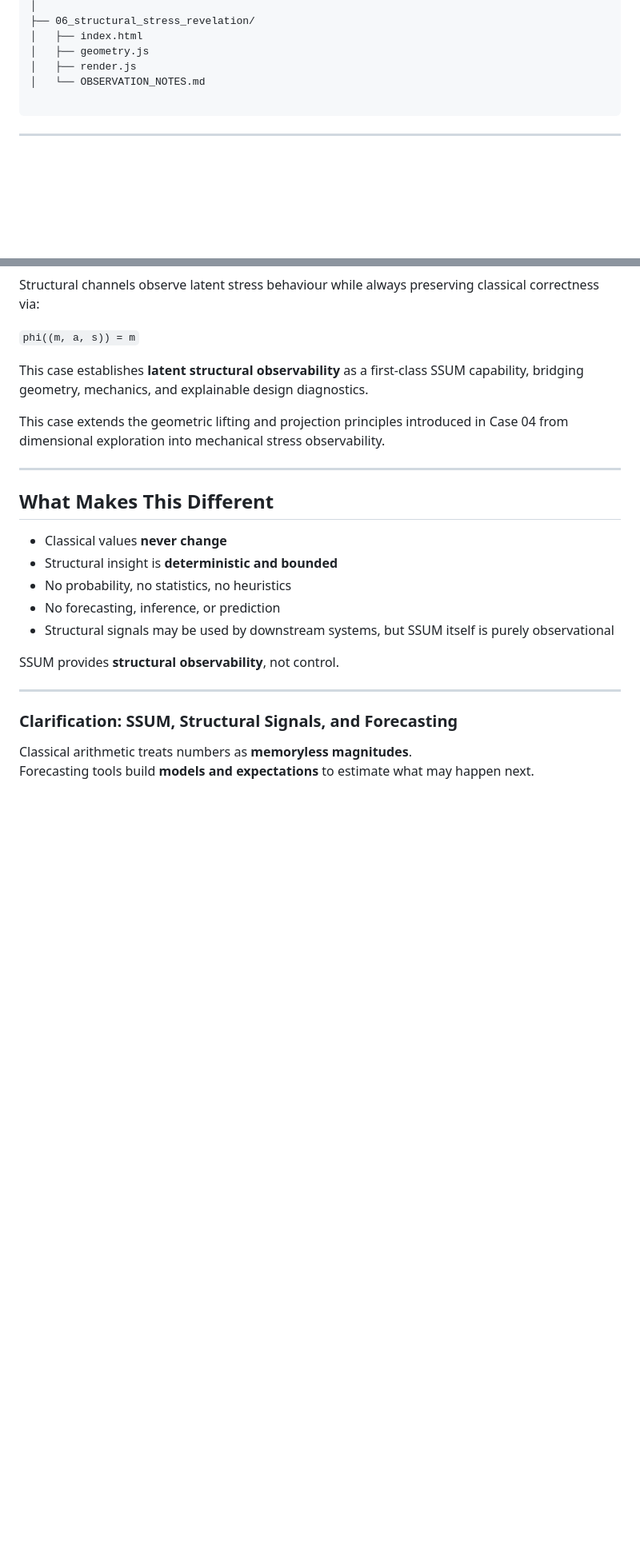
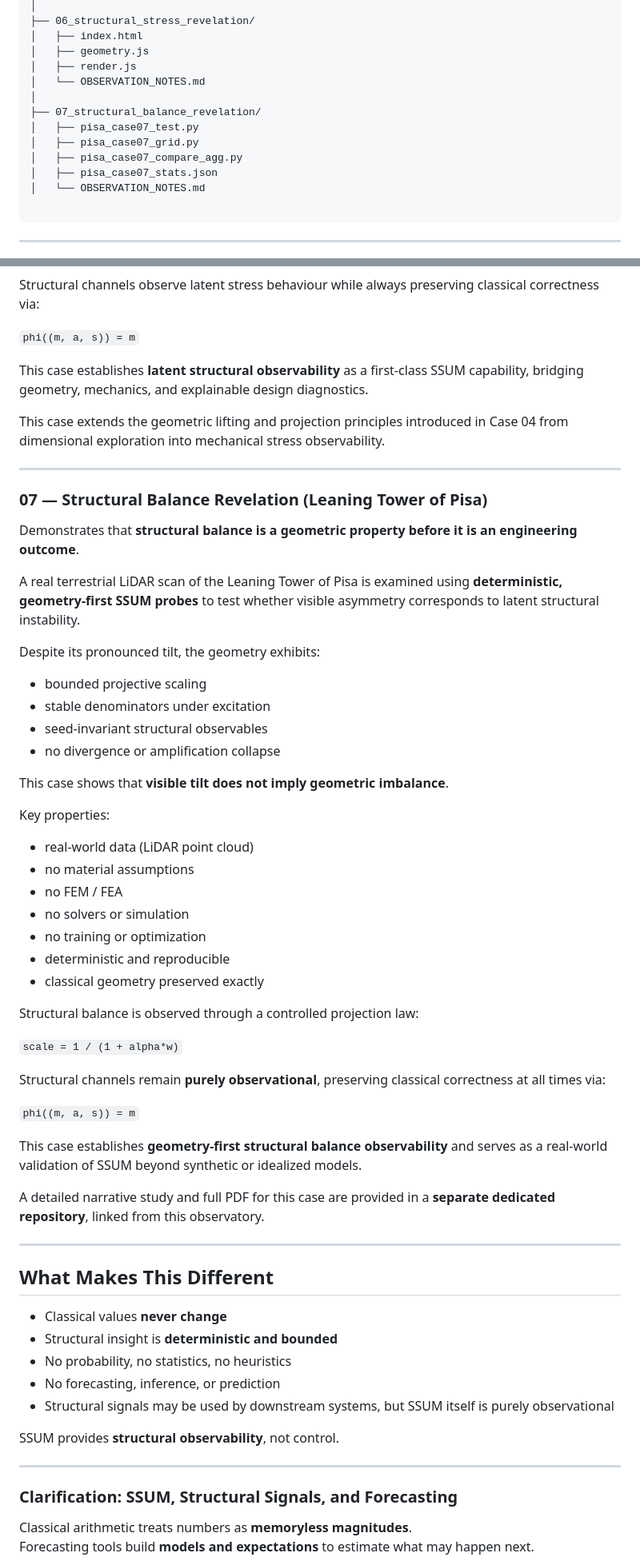
Before and after one commit to OMPSHUNYAYA/ssum-observatory, a Markdown page: README.md, 2 parts joined by grey strips. Shown: that part at 80% size. Rendered like a GitHub page; blank space fills up the shorter version.

Commit message:
Add section for Structural Balance Revelation case study
Added a new section for the Leaning Tower of Pisa case study, detailing structural balance revelation and its geometric properties.

````diff
--- a/README.md
+++ b/README.md
@@ -116,6 +119,13 @@ ssum-observatory/
 │   ├── index.html
 │   ├── geometry.js
 │   ├── render.js
+│   └── OBSERVATION_NOTES.md
+│
+├── 07_structural_balance_revelation/
+│   ├── pisa_case07_test.py
+│   ├── pisa_case07_grid.py
+│   ├── pisa_case07_compare_agg.py
+│   ├── pisa_case07_stats.json
 │   └── OBSERVATION_NOTES.md
 
 ```
@@ -207,6 +217,47 @@ bridging geometry, mechanics, and explainable design diagnostics.
 This case extends the geometric lifting and projection principles
 introduced in Case 04 from dimensional exploration into
 mechanical stress observability.
+
+---
+
+### 07 — Structural Balance Revelation (Leaning Tower of Pisa)
+
+Demonstrates that **structural balance is a geometric property before it is an engineering outcome**.
+
+A real terrestrial LiDAR scan of the Leaning Tower of Pisa is examined using
+**deterministic, geometry-first SSUM probes** to test whether visible asymmetry
+corresponds to latent structural instability.
+
+Despite its pronounced tilt, the geometry exhibits:
+- bounded projective scaling
+- stable denominators under excitation
+- seed-invariant structural observables
+- no divergence or amplification collapse
+
+This case shows that **visible tilt does not imply geometric imbalance**.
+
+Key properties:
+- real-world data (LiDAR point cloud)
+- no material assumptions
+- no FEM / FEA
+- no solvers or simulation
+- no training or optimization
+- deterministic and reproducible
+- classical geometry preserved exactly
+
+Structural balance is observed through a controlled projection law:
+
+`scale = 1 / (1 + alpha*w)`
+
+Structural channels remain **purely observational**, preserving classical correctness at all times via:
+
+`phi((m, a, s)) = m`
+
+This case establishes **geometry-first structural balance observability**
+and serves as a real-world validation of SSUM beyond synthetic or idealized models.
+
+A detailed narrative study and full PDF for this case are provided
+in a **separate dedicated repository**, linked from this observatory.
 
 ---
 
````
Also changed, not shown: other parts of README.md (+4 -1 lines).
